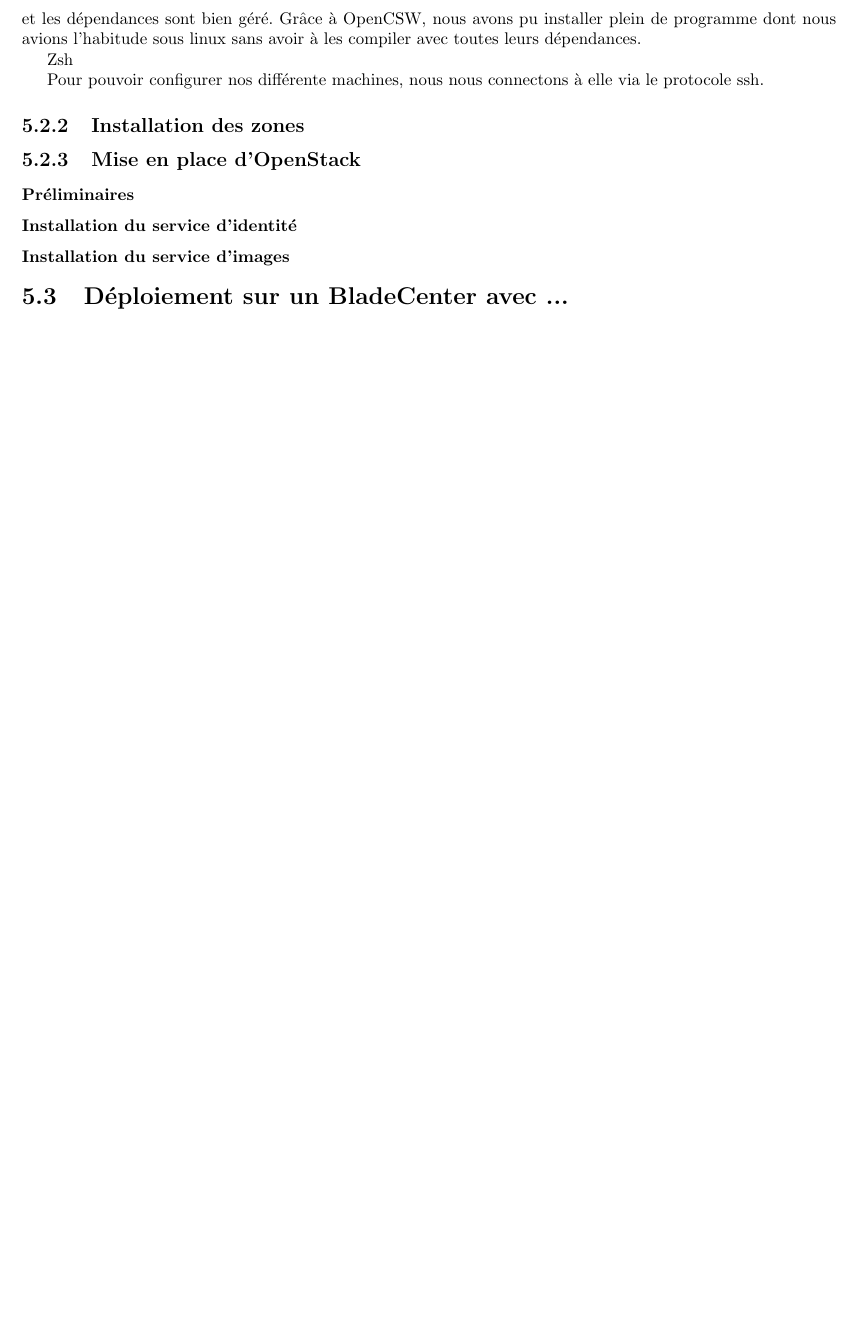
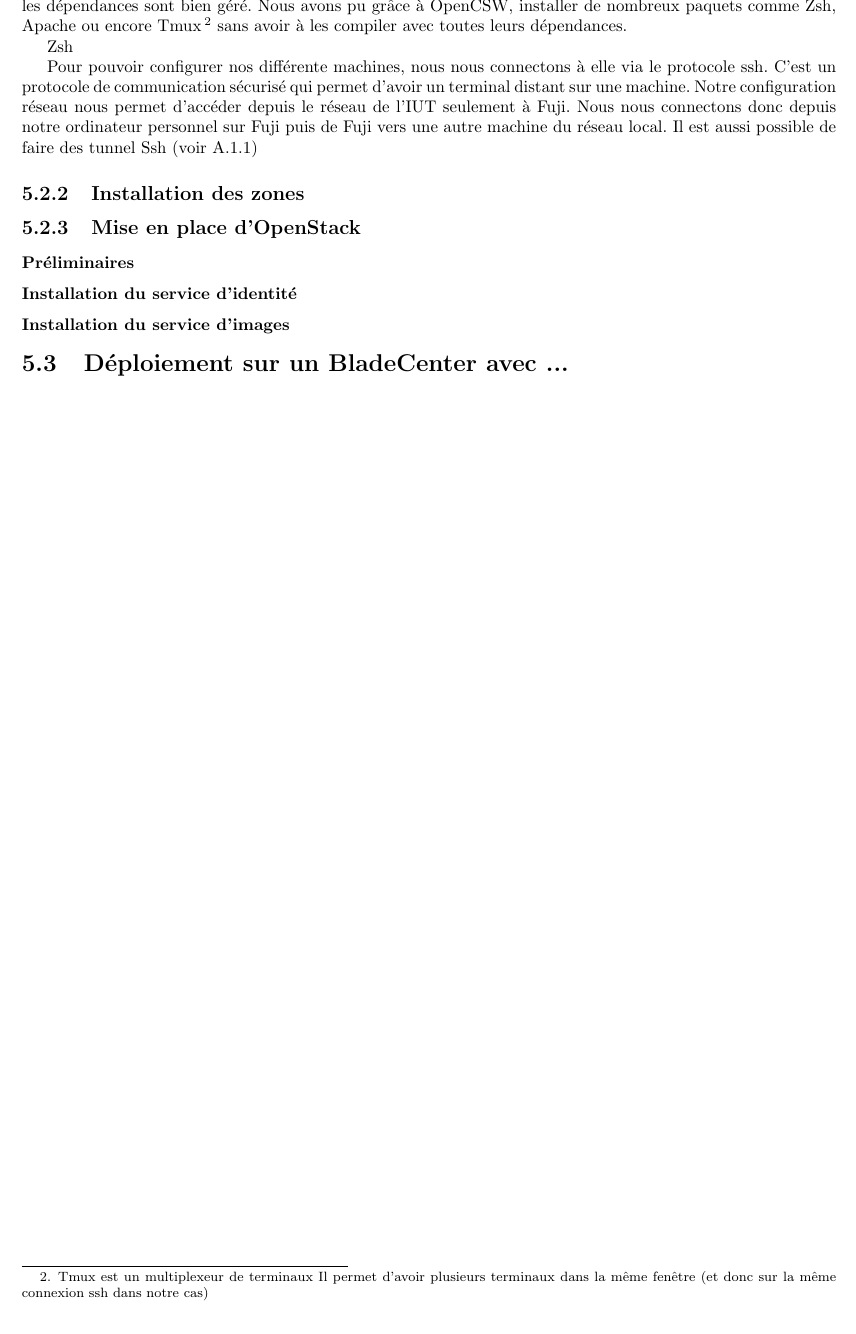
Before and after one commit to OpenLamas/Projet_OpenStack, a LaTeX document (docs/Rapport/rapport.tex): part of page 14 of 24, cut so that both start at the same text, the shorter picture padded with empty space. Compiled offline with pdfLaTeX.

Commit message:
Ajout ssh (462)

```diff
--- a/docs/Rapport/rapport.tex
+++ b/docs/Rapport/rapport.tex
@@ -306,12 +306,19 @@ Afin de rendre l'utilisation des machines plus agréable et plus facile à confi
 
 Nous avons commencé par installer un gestionnaire de paquet.
 Solaris possède sont propre gestionnaire de paquet que l'on peut appeler par la commande pkg. Seulement, il y a assez peu de paquet disponible.
-Une communauté ses alors créé autour du projet OpenCSW, un gestionnaire de paquet qui contient un très grand nombre\footnote{le projet OpenCSW propose 3675 paquet en février 2013} de paquet compilé pour Solaris.
-Les paquets s'installent très facilement avec la commande pkgutils et les dépendances sont bien géré. Grâce à OpenCSW, nous avons pu installer plein de programme dont nous avions l'habitude sous linux sans avoir à les compiler avec toutes leurs dépendances.
+Une communauté s'est alors créé autour du projet OpenCSW, un gestionnaire de paquet qui contient un très grand nombre\footnote{le projet OpenCSW propose 3675 paquet en février 2013} de paquet compilé pour Solaris.
+Les paquets s'installent très facilement avec la commande pkgutils et les dépendances sont bien géré. Nous avons pu grâce à OpenCSW, installer de nombreux paquets comme Zsh, Apache ou encore Tmux\footnote{Tmux est un multiplexeur de terminaux
+Il permet d'avoir plusieurs terminaux dans la même fenêtre (et donc sur la même connexion ssh dans notre cas)} sans avoir à les compiler avec toutes leurs dépendances.
+
 
 Zsh
 
+
 Pour pouvoir configurer nos différente machines, nous nous connectons à elle via le protocole ssh.
+C'est un protocole de communication sécurisé qui permet d'avoir un terminal distant sur une machine.
+Notre configuration réseau nous permet d'accéder depuis le réseau de l'IUT seulement à Fuji.
+Nous nous connectons donc depuis notre ordinateur personnel sur Fuji puis de Fuji vers une autre machine du réseau local.
+Il est aussi possible de faire des tunnel Ssh (voir \ref{tunnelingSsh})
 
 \subsection{Installation des zones}
 
```
Also changed, not shown: docs/Rapport/rapport.tex (1 more changed lines).
